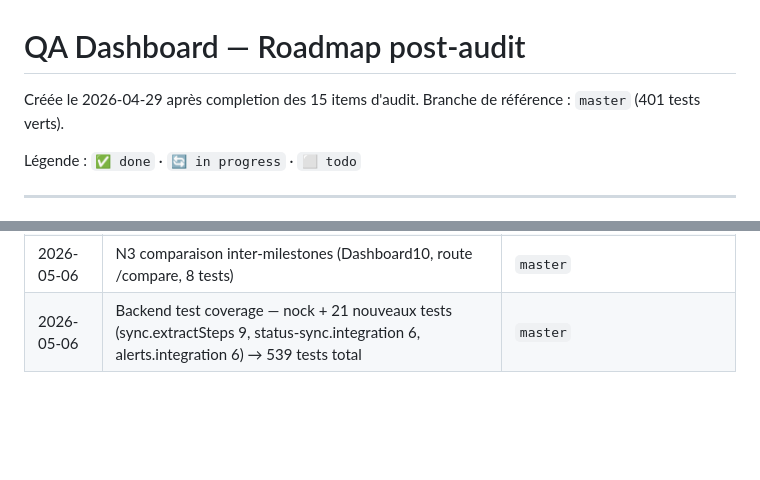
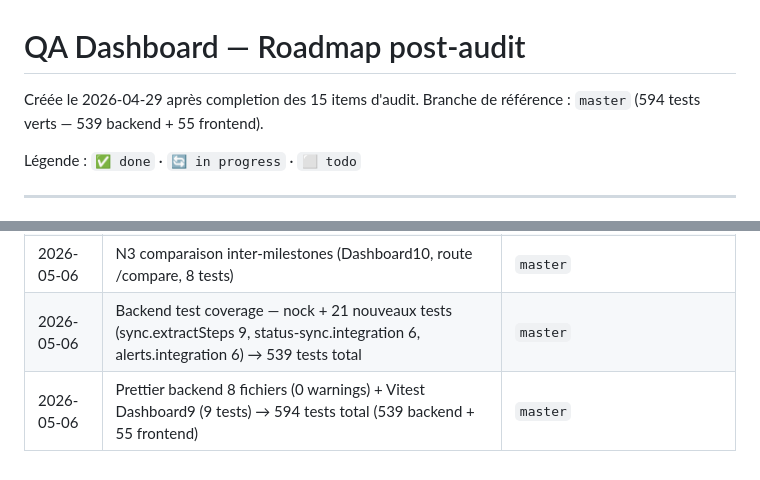
Before and after one commit to Mat6383/neo-logix-qa-workspace, a Markdown page: qa-dashboard/ROADMAP.md, 2 parts joined by grey strips. GitHub-like rendering; blank space fills up the shorter version.

Commit message:
docs: ROADMAP — session 2026-05-06 (Prettier + Dashboard9 tests)
Co-Authored-By: Claude Sonnet 4.6 <noreply@anthropic.com>

```diff
--- a/qa-dashboard/ROADMAP.md
+++ b/qa-dashboard/ROADMAP.md
@@ -1,7 +1,7 @@
 # QA Dashboard — Roadmap post-audit
 
 Créée le 2026-04-29 après completion des 15 items d'audit.
-Branche de référence : `master` (401 tests verts).
+Branche de référence : `master` (594 tests verts — 539 backend + 55 frontend).
 
 Légende : `✅ done` · `🔄 in progress` · `⬜ todo`
 
@@ -56,3 +56,4 @@ Légende : `✅ done` · `🔄 in progress` · `⬜ todo`
 | 2026-05-06 | N2 alertes Slack (alerts.service, routes, Dashboard8, 17 tests) | `master` |
 | 2026-05-06 | N3 comparaison inter-milestones (Dashboard10, route /compare, 8 tests) | `master` |
 | 2026-05-06 | Backend test coverage — nock + 21 nouveaux tests (sync.extractSteps 9, status-sync.integration 6, alerts.integration 6) → 539 tests total | `master` |
+| 2026-05-06 | Prettier backend 8 fichiers (0 warnings) + Vitest Dashboard9 (9 tests) → 594 tests total (539 backend + 55 frontend) | `master` |
```
